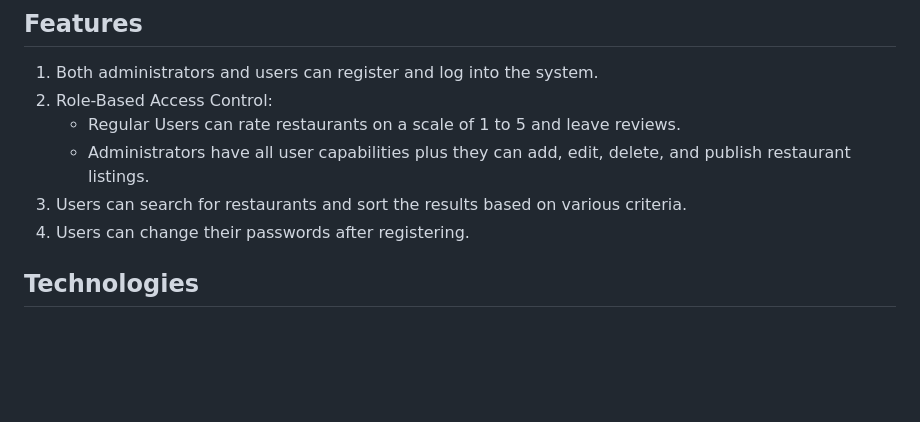
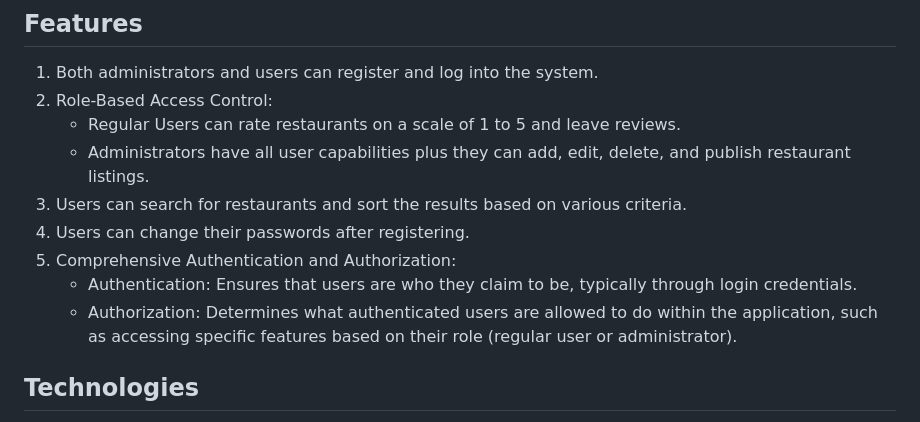
Before and after one commit to Goferov/restaurant-rater, a Markdown page: README.md, the part around the change. Drawn GitHub-style; blank space fills up the shorter version.

```diff
--- a/README.md
+++ b/README.md
@@ -19,6 +19,10 @@ Restaurant Rater is an application that allows users to rate and review restaura
    - Administrators have all user capabilities plus they can add, edit, delete, and publish restaurant listings.
 3. Users can search for restaurants and sort the results based on various criteria.
 4. Users can change their passwords after registering.
+5. Comprehensive Authentication and Authorization:
+   - Authentication: Ensures that users are who they claim to be, typically through login credentials.
+   - Authorization: Determines what authenticated users are allowed to do within the application, such as accessing specific features based on their role (regular user or administrator).
+
 
 ## Technologies
 
```
